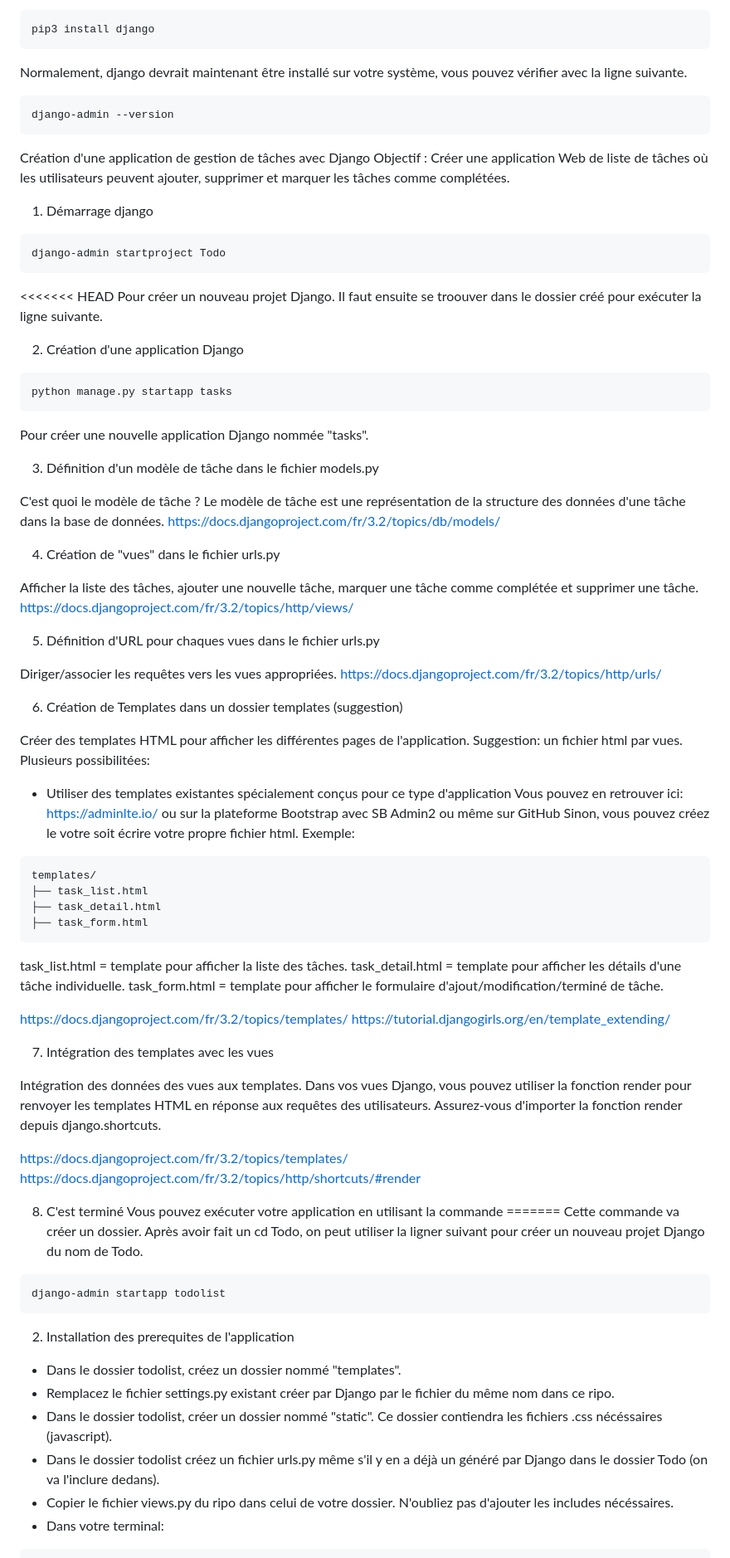
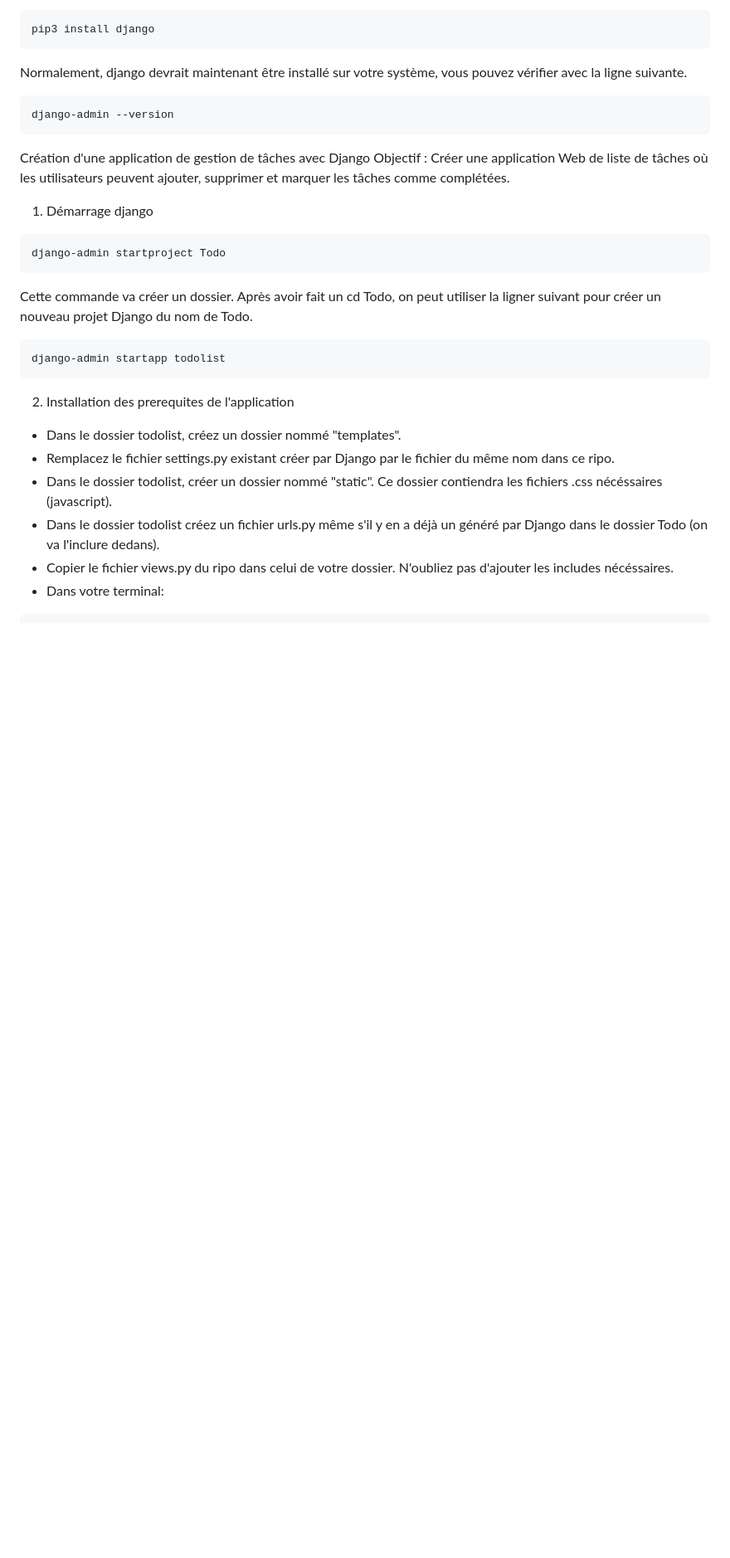
Before and after one commit to ivsgabi/Introduction-developpement-Web-Python, a Markdown page: README.md, the part around one of its changes. Shown at 83% size. Rendered like a GitHub page; blank space fills up the shorter version.

````diff
--- a/README.md
+++ b/README.md
@@ -38,69 +38,6 @@ Objectif : Créer une application Web de liste de tâches où les utilisateurs p
 ```
 django-admin startproject Todo
 ```
-<<<<<<< HEAD
-Pour créer un nouveau projet Django.
-Il faut ensuite se troouver dans le dossier créé pour exécuter la ligne suivante.
-
-2. Création d'une application Django
-```
-python manage.py startapp tasks
-```
-Pour créer une nouvelle application Django nommée "tasks".
-
-3. Définition d'un modèle de tâche dans le fichier models.py
-
-C'est quoi le modèle de tâche ?
-Le modèle de tâche est une représentation de la structure des données d'une tâche dans la base de données.
-https://docs.djangoproject.com/fr/3.2/topics/db/models/
-
-4. Création de "vues" dans le fichier urls.py
-
-Afficher la liste des tâches, ajouter une nouvelle tâche, marquer une tâche comme complétée et supprimer une tâche.
-https://docs.djangoproject.com/fr/3.2/topics/http/views/
-
-5. Définition d'URL pour chaques vues dans le fichier urls.py
-
-Diriger/associer les requêtes vers les vues appropriées.
-https://docs.djangoproject.com/fr/3.2/topics/http/urls/
-
-6. Création de Templates dans un dossier templates (suggestion)
-
-Créer des templates HTML pour afficher les différentes pages de l'application.
-Suggestion: un fichier html par vues.
-Plusieurs possibilitées:
-- Utiliser des templates existantes spécialement conçus pour ce type d'application
-Vous pouvez en retrouver ici:
-https://adminlte.io/
-ou sur la plateforme Bootstrap avec SB Admin2
-ou même sur GitHub
-Sinon, vous pouvez créez le votre soit écrire votre propre fichier html.
-Exemple:
-```
-templates/
-├── task_list.html
-├── task_detail.html
-├── task_form.html
-```
-task_list.html = template pour afficher la liste des tâches.
-task_detail.html = template pour afficher les détails d'une tâche individuelle.
-task_form.html = template pour afficher le formulaire d'ajout/modification/terminé de tâche.
-
-https://docs.djangoproject.com/fr/3.2/topics/templates/
-https://tutorial.djangogirls.org/en/template_extending/
-
-7. Intégration des templates avec les vues
-
-Intégration des données des vues aux templates.
-Dans vos vues Django, vous pouvez utiliser la fonction render pour renvoyer les templates HTML en réponse aux requêtes des utilisateurs.
-Assurez-vous d'importer la fonction render depuis django.shortcuts.
-
-https://docs.djangoproject.com/fr/3.2/topics/templates/
-https://docs.djangoproject.com/fr/3.2/topics/http/shortcuts/#render
-
-8. C'est terminé
-Vous pouvez exécuter votre application en utilisant la commande
-=======
 Cette commande va créer un dossier. Après avoir fait un cd Todo, on peut utiliser la ligner suivant pour créer un nouveau projet Django du nom de Todo.
 
 ```
````
Also changed, not shown: other parts of README.md (+0 -1 lines).
